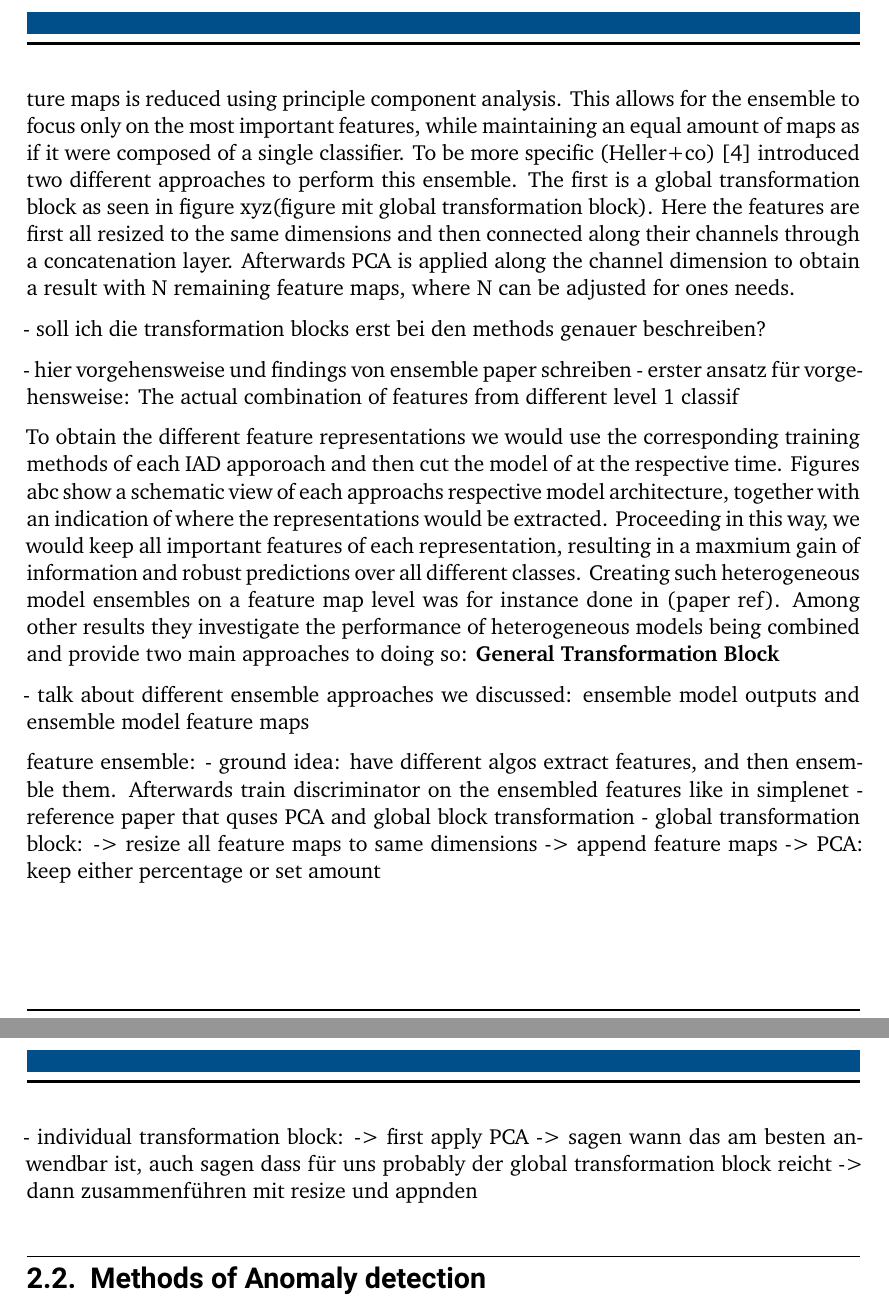
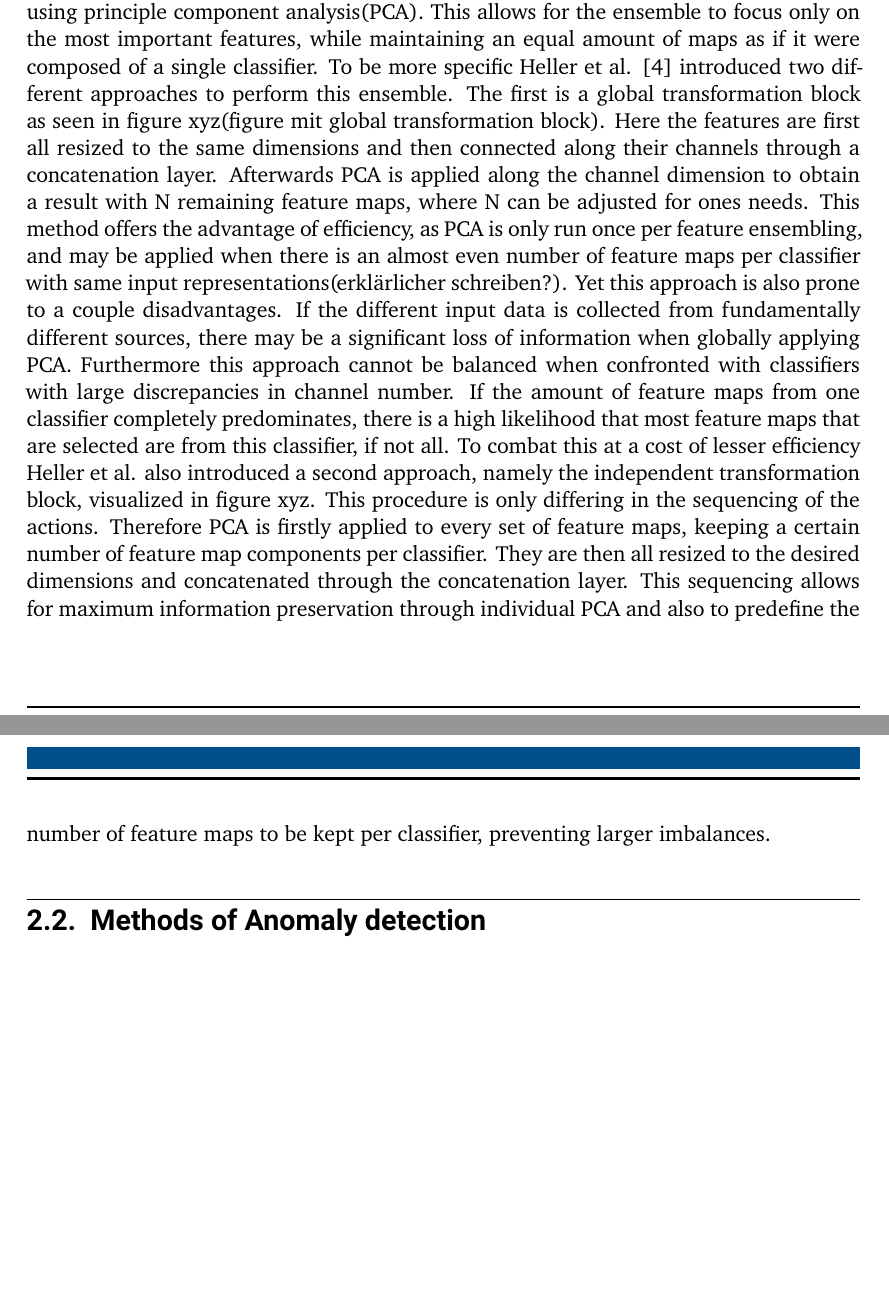
Before and after one commit to MarcSaghir/BachelorThesisLatex, a LaTeX thesis (thesis.tex, which reads content/2-background.tex, content/7-conclusion.tex): two parts of pages 19 and 20 of 45, joined at a grey line, cut so that both start at the same text, the shorter picture padded with empty space. Compiled offline with XeLaTeX.

Commit message:
askjdlasjd

```diff
--- a/content/2-background.tex
+++ b/content/2-background.tex
@@ -48 +51,0 @@ maps is reduced using principle component analysis. This allows for the ensemble
-an equal amount of maps as if it were composed of a single classifier. To be more specific (Heller+co) \cite{EnsembleHeller2023} introduced two different
@@ -49,43 +55,18 @@ an equal amount of maps as if it were composed of a single classifier. To be mor
 approaches to perform this ensemble. The first is a global transformation block as seen in figure xyz(figure mit global transformation block).
 Here the features are first all resized to the same dimensions and then connected along their channels through a concatenation layer.
 Afterwards PCA is applied along the channel dimension to obtain a result with N remaining feature maps, where N can be adjusted for ones
-needs.
-
-
-
-- soll ich die transformation blocks erst bei den methods genauer beschreiben?
-
-- hier vorgehensweise und findings von ensemble paper schreiben
-- erster ansatz für vorgehensweise:
-The actual combination of features from different level 1 classif
-
-
-%part below maybe in methods
-To obtain the different feature representations
-we would use the corresponding training methods of each IAD apporoach and then cut the model of at the respective time. Figures abc show a schematic view of each approachs respective model
-architecture, together with an indication of where the representations would be extracted. Proceeding in this way, we would keep all important features of each representation, resulting in a
-maxmium gain of information and robust predictions over all different classes.
-Creating such heterogeneous model ensembles on a feature map level was for instance done in (paper ref). Among other results they investigate the performance of heterogeneous models being
-combined and provide two main approaches to doing so:
-\textbf{General Transformation Block}
-
-
-
-
-- talk about different ensemble approaches we discussed: ensemble model outputs and ensemble model feature maps
-
-feature ensemble:
-- ground idea: have different algos extract features, and then ensemble them. Afterwards train discriminator on the ensembled features like in simplenet
-- reference paper that quses PCA and global block transformation
-- global transformation block:
--> resize all feature maps to same dimensions
--> append feature maps
--> PCA: keep either percentage or set amount
-
-- individual transformation block:
--> first apply PCA
--> sagen wann das am besten anwendbar ist, auch sagen dass für uns probably der global transformation block reicht
--> dann zusammenführen mit resize und appnden
+needs. This method offers the advantage of efficiency, as PCA is only run once per feature ensembling, and may be applied when there is
+an almost even number of feature maps per classifier with same input representations(erklärlicher schreiben?). Yet this approach is also
+prone to a couple disadvantages. If the different input data is collected from fundamentally different sources, there may be a significant
+loss of information when globally applying PCA. Furthermore this approach cannot be balanced when confronted with classifiers with large
+discrepancies in channel number. If the amount of feature maps from one classifier completely predominates, there is a high likelihood
+that most feature maps that are selected are from this classifier, if not all.
+To combat this at a cost of lesser efficiency Heller et al. also introduced a second approach, namely the independent transformation block,
+visualized in figure xyz.
+This procedure is only differing in the sequencing of the actions. Therefore PCA is firstly applied to every set of feature maps, keeping
+a certain number of feature map components per classifier. They are then all resized to the desired dimensions and concatenated through
+the concatenation layer. This sequencing allows for maximum information preservation through individual PCA and also to predefine the number
+of feature maps to be kept per classifier, preventing larger imbalances.
 
 
 
--- a/content/7-conclusion.tex
+++ b/content/7-conclusion.tex
@@ -5,7 +5,10 @@
 \label{sec:ensembleconclusion}
 
 \section{SOTA performance}
-\label{sec:ensembleconclusion}
+\label{sec:sotaperformance}
 
 \section{Flat connector}
 \label{sec:flatconnector}
+
+\section{Outlook}
+\label{sec:outlook}
```
Also changed, not shown: literature/lit.bib (+18 -0 lines), .aux/thesis.pdf, content/2-background.tex (23 more changed lines), 6 other files.
